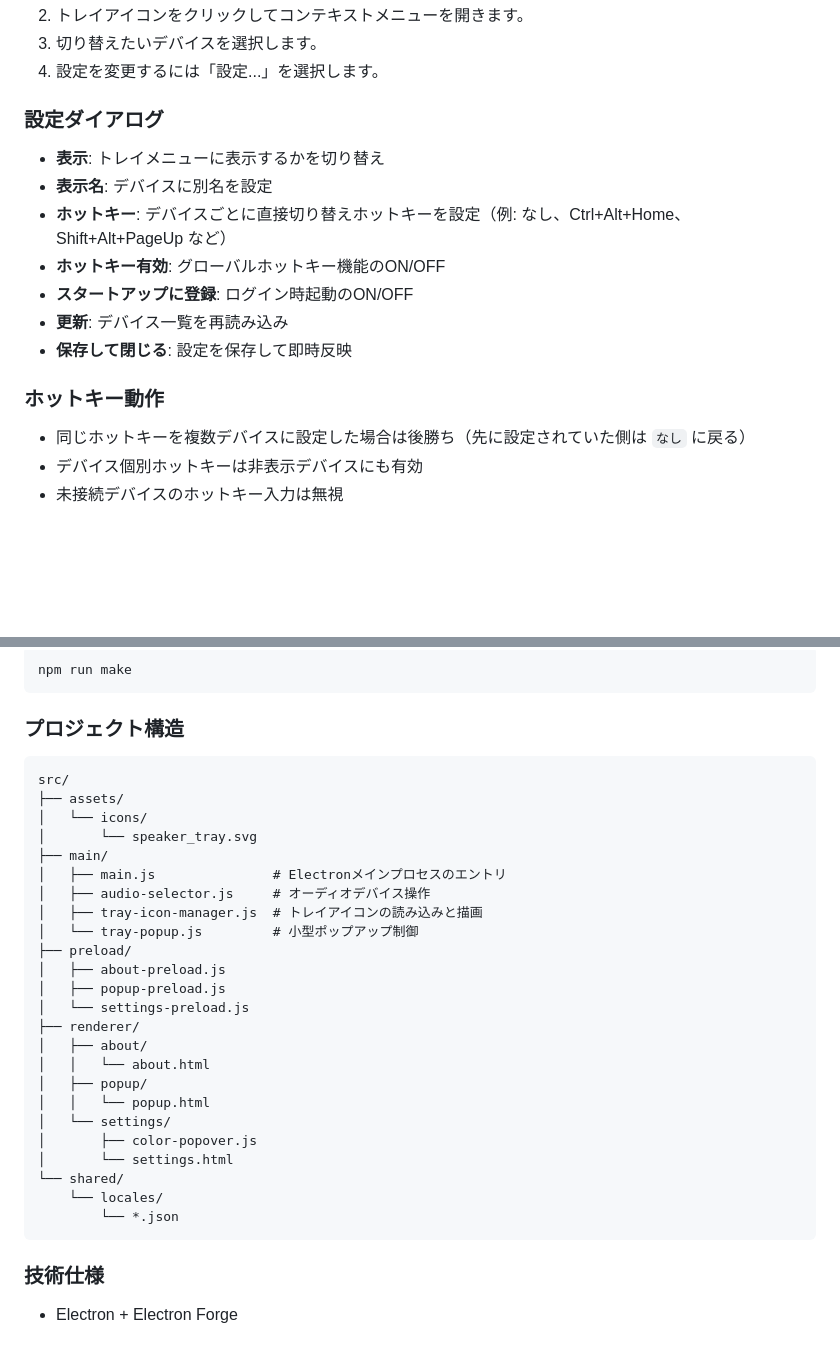
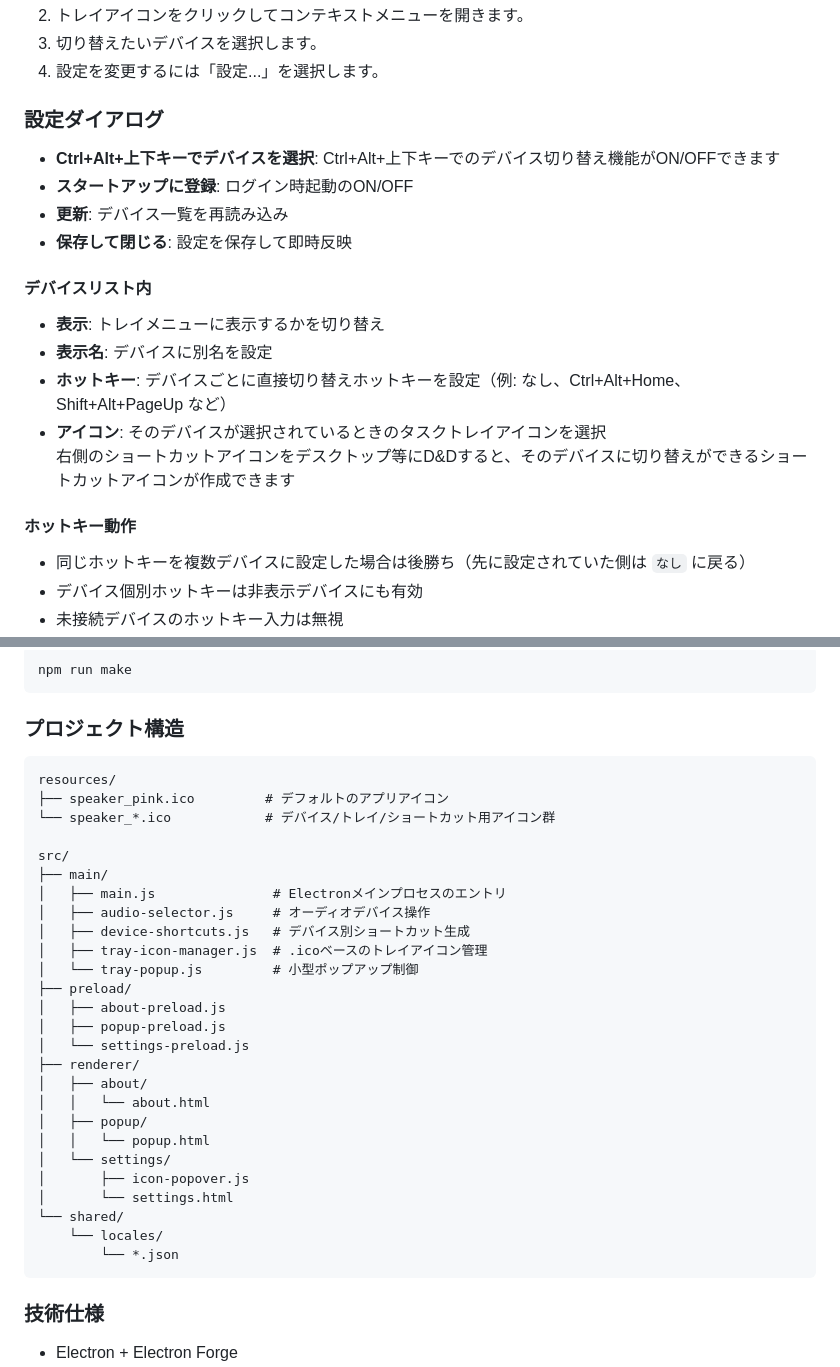
Before and after one commit to omoshiraise/audio-output-switcher, a Markdown page: README.ja.md, 2 parts joined by grey strips. GitHub-like rendering; blank space fills up the shorter version.

Commit message:
説明を整理、ショートカットについて追加

````diff
--- a/README.ja.md
+++ b/README.ja.md
@@ -47,15 +47,18 @@ Windows 10/11向けのオーディオ出力デバイス切り替えツールで
 
 ### 設定ダイアログ
 
+- **Ctrl+Alt+上下キーでデバイスを選択**: Ctrl+Alt+上下キーでのデバイス切り替え機能がON/OFFできます
+- **スタートアップに登録**: ログイン時起動のON/OFF
+- **更新**: デバイス一覧を再読み込み
+- **保存して閉じる**: 設定を保存して即時反映
+#### デバイスリスト内
 - **表示**: トレイメニューに表示するかを切り替え
 - **表示名**: デバイスに別名を設定
 - **ホットキー**: デバイスごとに直接切り替えホットキーを設定（例: なし、Ctrl+Alt+Home、Shift+Alt+PageUp など）
-- **ホットキー有効**: グローバルホットキー機能のON/OFF
-- **スタートアップに登録**: ログイン時起動のON/OFF
-- **更新**: デバイス一覧を再読み込み
-- **保存して閉じる**: 設定を保存して即時反映
+- **アイコン**: そのデバイスが選択されているときのタスクトレイアイコンを選択<br>
+右側のショートカットアイコンをデスクトップ等にD&Dすると、そのデバイスに切り替えができるショートカットアイコンが作成できます
 
-### ホットキー動作
+#### ホットキー動作
 
 - 同じホットキーを複数デバイスに設定した場合は後勝ち（先に設定されていた側は `なし` に戻る）
 - デバイス個別ホットキーは非表示デバイスにも有効
@@ -85,14 +88,16 @@ npm run make
 ### プロジェクト構造
 
 ```
+resources/
+├── speaker_pink.ico         # デフォルトのアプリアイコン
+└── speaker_*.ico            # デバイス/トレイ/ショートカット用アイコン群
+
 src/
-├── assets/
-│   └── icons/
-│       └── speaker_tray.svg
 ├── main/
 │   ├── main.js               # Electronメインプロセスのエントリ
 │   ├── audio-selector.js     # オーディオデバイス操作
-│   ├── tray-icon-manager.js  # トレイアイコンの読み込みと描画
+│   ├── device-shortcuts.js   # デバイス別ショートカット生成
+│   ├── tray-icon-manager.js  # .icoベースのトレイアイコン管理
 │   └── tray-popup.js         # 小型ポップアップ制御
 ├── preload/
 │   ├── about-preload.js
@@ -104,11 +109,11 @@ src/
 │   ├── popup/
 │   │   └── popup.html
 │   └── settings/
-│       ├── color-popover.js
+│       ├── icon-popover.js
 │       └── settings.html
 └── shared/
-	└── locales/
-		└── *.json
+    └── locales/
+        └── *.json
 ```
 
 ### 技術仕様
````
Also changed, not shown: README.md (+7 -5 lines).
